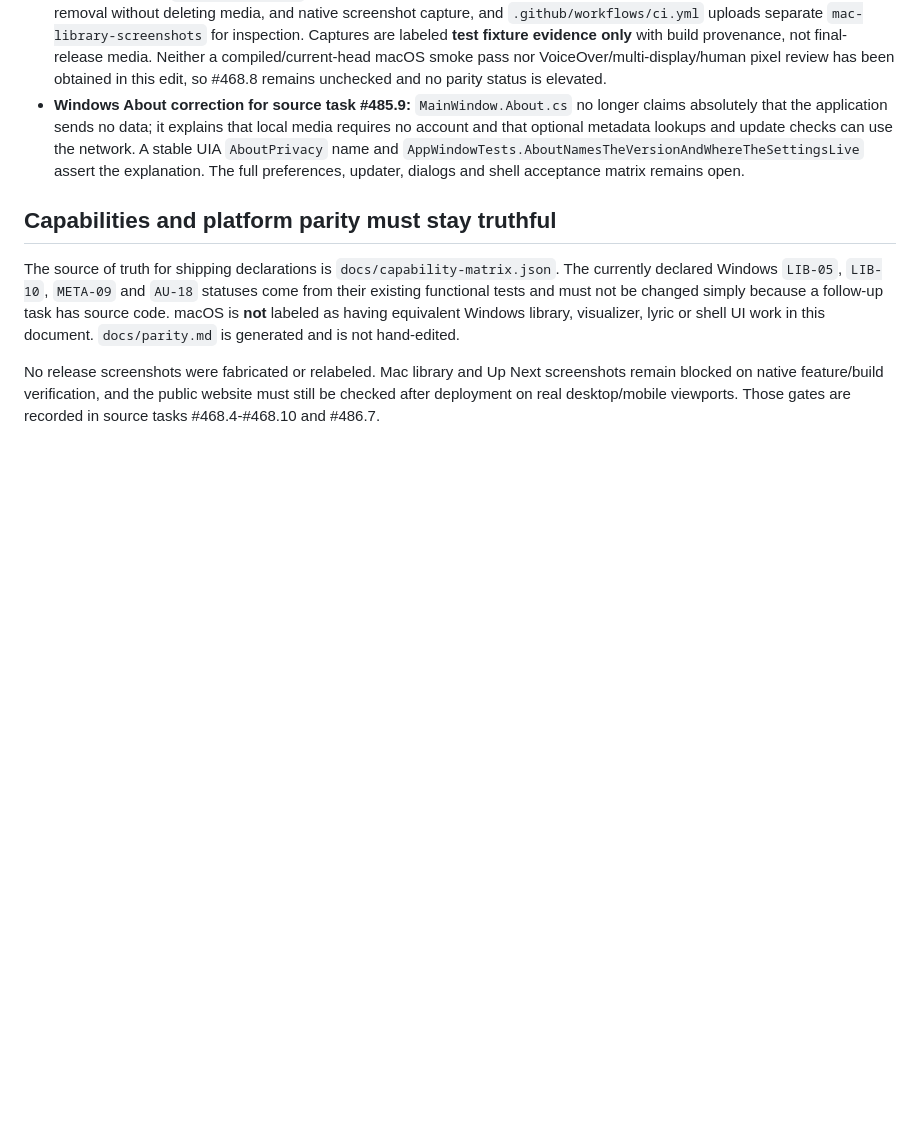
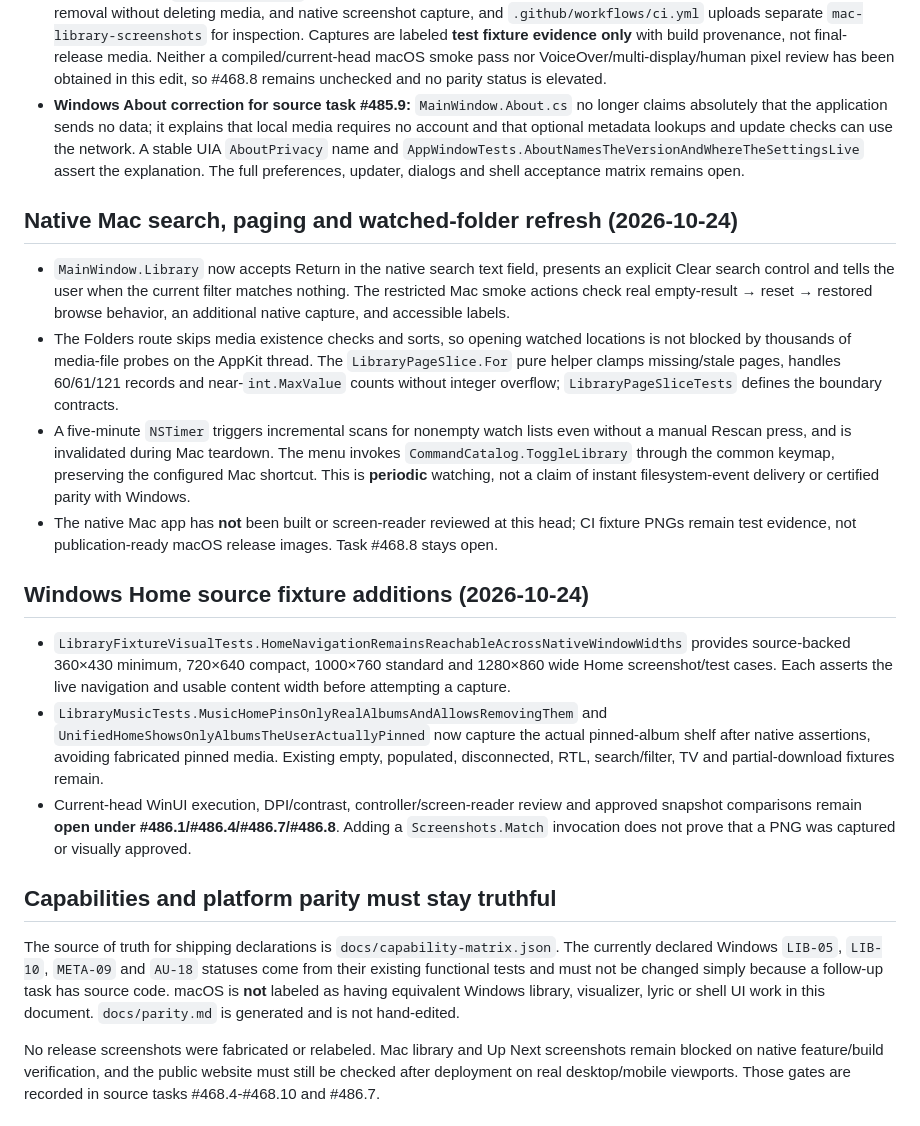
Before and after one commit to tochi-mba/rexplayer, a Markdown page: docs/ux-workstreams/implemented-library-shell-evidence.md, the part around the change. Drawn GitHub-style; blank space fills up the shorter version.

Commit message:
Record Mac search/paging/periodic scans and Windows Home viewport fixture coverage

```diff
--- a/docs/ux-workstreams/implemented-library-shell-evidence.md
+++ b/docs/ux-workstreams/implemented-library-shell-evidence.md
@@ -40,6 +40,19 @@ These are source and authored regression-test evidence for closing the **unifica
 - **macOS implementation for source task #468.8:** `src/Rex.Media.App.Mac/MainWindow.Library.cs` now creates a genuine AppKit library browser backed by the existing on-disk `MediaLibrary` and `LibraryScanner`: user-chosen watched folders, asynchronous indexing, local music/video/picture/folder filters, shared Unicode-aware `LibraryViews.Search`, paginated controls and Play/Add to Up Next operations. Its native entry points are wired from `MainWindow.cs` including the menu and welcome screen. `MacAppSmokeTests` exercises sample MP3/MP4 indexing, search, filtering, playback, watched-folder removal without deleting media, and native screenshot capture, and `.github/workflows/ci.yml` uploads separate `mac-library-screenshots` for inspection. Captures are labeled **test fixture evidence only** with build provenance, not final-release media. Neither a compiled/current-head macOS smoke pass nor VoiceOver/multi-display/human pixel review has been obtained in this edit, so #468.8 remains unchecked and no parity status is elevated.
 - **Windows About correction for source task #485.9:** `MainWindow.About.cs` no longer claims absolutely that the application sends no data; it explains that local media requires no account and that optional metadata lookups and update checks can use the network. A stable UIA `AboutPrivacy` name and `AppWindowTests.AboutNamesTheVersionAndWhereTheSettingsLive` assert the explanation. The full preferences, updater, dialogs and shell acceptance matrix remains open.
 
+## Native Mac search, paging and watched-folder refresh (2026-10-24)
+
+- `MainWindow.Library` now accepts Return in the native search text field, presents an explicit Clear search control and tells the user when the current filter matches nothing. The restricted Mac smoke actions check real empty-result → reset → restored browse behavior, an additional native capture, and accessible labels.
+- The Folders route skips media existence checks and sorts, so opening watched locations is not blocked by thousands of media-file probes on the AppKit thread. The `LibraryPageSlice.For` pure helper clamps missing/stale pages, handles 60/61/121 records and near-`int.MaxValue` counts without integer overflow; `LibraryPageSliceTests` defines the boundary contracts.
+- A five-minute `NSTimer` triggers incremental scans for nonempty watch lists even without a manual Rescan press, and is invalidated during Mac teardown. The menu invokes `CommandCatalog.ToggleLibrary` through the common keymap, preserving the configured Mac shortcut. This is **periodic** watching, not a claim of instant filesystem-event delivery or certified parity with Windows.
+- The native Mac app has **not** been built or screen-reader reviewed at this head; CI fixture PNGs remain test evidence, not publication-ready macOS release images. Task #468.8 stays open.
+
+## Windows Home source fixture additions (2026-10-24)
+
+- `LibraryFixtureVisualTests.HomeNavigationRemainsReachableAcrossNativeWindowWidths` provides source-backed 360×430 minimum, 720×640 compact, 1000×760 standard and 1280×860 wide Home screenshot/test cases. Each asserts the live navigation and usable content width before attempting a capture.
+- `LibraryMusicTests.MusicHomePinsOnlyRealAlbumsAndAllowsRemovingThem` and `UnifiedHomeShowsOnlyAlbumsTheUserActuallyPinned` now capture the actual pinned-album shelf after native assertions, avoiding fabricated pinned media. Existing empty, populated, disconnected, RTL, search/filter, TV and partial-download fixtures remain.
+- Current-head WinUI execution, DPI/contrast, controller/screen-reader review and approved snapshot comparisons remain **open under #486.1/#486.4/#486.7/#486.8**. Adding a `Screenshots.Match` invocation does not prove that a PNG was captured or visually approved.
+
 ## Capabilities and platform parity must stay truthful
 
 The source of truth for shipping declarations is `docs/capability-matrix.json`. The currently declared Windows `LIB-05`, `LIB-10`, `META-09` and `AU-18` statuses come from their existing functional tests and must not be changed simply because a follow-up task has source code. macOS is **not** labeled as having equivalent Windows library, visualizer, lyric or shell UI work in this document. `docs/parity.md` is generated and is not hand-edited.
```
